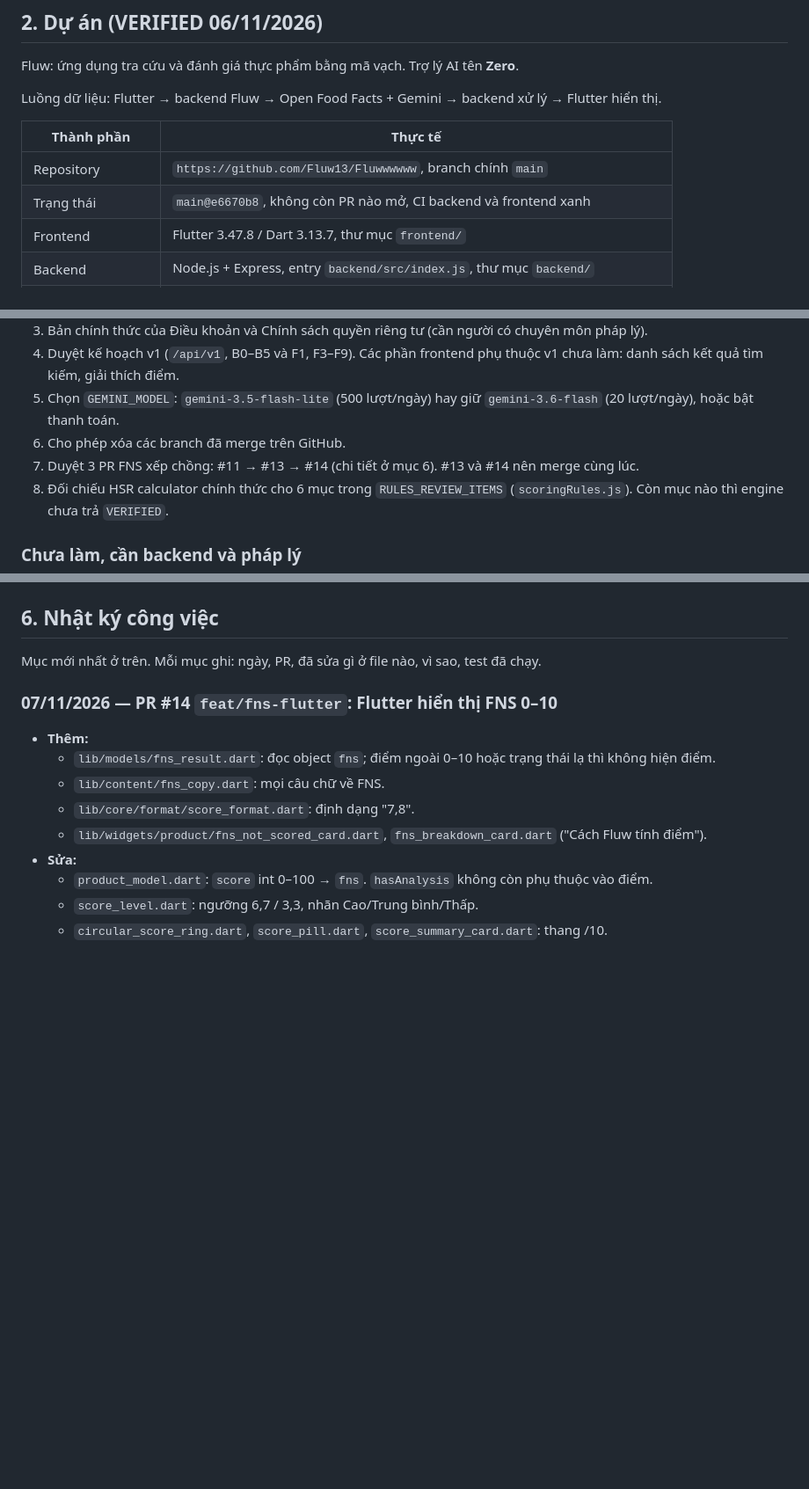
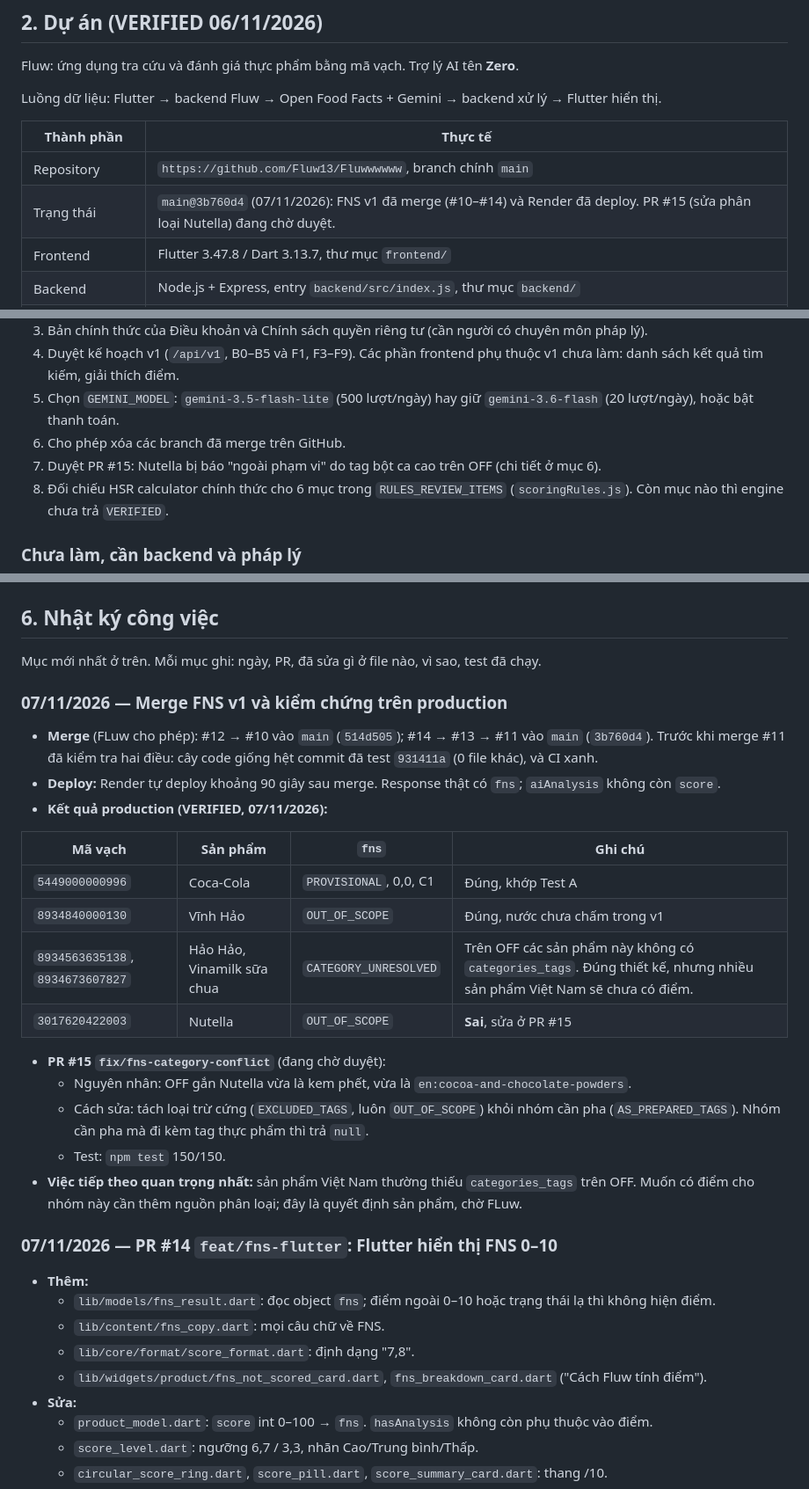
Before and after one commit to Fluw13/Fluwwwwww, a Markdown page: CLAUDE.md, 3 parts joined by grey strips. Shown at 88% size. GitHub-like rendering; blank space fills up the shorter version.

Commit message:
docs: CLAUDE.md ghi merge FNS v1, kết quả production và PR #15
Co-Authored-By: Claude Opus 5.5 <noreply@anthropic.com>
Claude-Session: https://claude.ai/code/session_01CTTAo1CdfDq8frqcoggXzN

```diff
--- a/CLAUDE.md
+++ b/CLAUDE.md
@@ -43,7 +43,7 @@ Luồng dữ liệu: Flutter → backend Fluw → Open Food Facts + Gemini → b
 | Thành phần | Thực tế |
 |---|---|
 | Repository | `https://github.com/Fluw13/Fluwwwwww`, branch chính `main` |
-| Trạng thái | `main@e6670b8`, không còn PR nào mở, CI backend và frontend xanh |
+| Trạng thái | `main@3b760d4` (07/11/2026): FNS v1 đã merge (#10–#14) và Render đã deploy. PR #15 (sửa phân loại Nutella) đang chờ duyệt. |
 | Frontend | Flutter 3.47.8 / Dart 3.13.7, thư mục `frontend/` |
 | Backend | Node.js + Express, entry `backend/src/index.js`, thư mục `backend/` |
 | Hosting backend | Render: `https://fluw.onrender.com` |
@@ -106,7 +106,7 @@ cd backend && npm install && npm test && npm start
 4. Duyệt kế hoạch v1 (`/api/v1`, B0–B5 và F1, F3–F9). Các phần frontend phụ thuộc v1 chưa làm: danh sách kết quả tìm kiếm, giải thích điểm.
 5. Chọn `GEMINI_MODEL`: `gemini-3.5-flash-lite` (500 lượt/ngày) hay giữ `gemini-3.6-flash` (20 lượt/ngày), hoặc bật thanh toán.
 6. Cho phép xóa các branch đã merge trên GitHub.
-7. Duyệt 3 PR FNS xếp chồng: #11 → #13 → #14 (chi tiết ở mục 6). #13 và #14 nên merge cùng lúc.
+7. Duyệt PR #15: Nutella bị báo "ngoài phạm vi" do tag bột ca cao trên OFF (chi tiết ở mục 6).
 8. Đối chiếu HSR calculator chính thức cho 6 mục trong `RULES_REVIEW_ITEMS` (`scoringRules.js`). Còn mục nào thì engine chưa trả `VERIFIED`.
 
 ### Chưa làm, cần backend và pháp lý
@@ -128,6 +128,24 @@ cd backend && npm install && npm test && npm start
 ## 6. Nhật ký công việc
 
 Mục mới nhất ở trên. Mỗi mục ghi: ngày, PR, đã sửa gì ở file nào, vì sao, test đã chạy.
+
+### 07/11/2026 — Merge FNS v1 và kiểm chứng trên production
+- **Merge** (FLuw cho phép): #12 → #10 vào `main` (`514d505`); #14 → #13 → #11 vào `main` (`3b760d4`). Trước khi merge #11 đã kiểm tra hai điều: cây code giống hệt commit đã test `931411a` (0 file khác), và CI xanh.
+- **Deploy:** Render tự deploy khoảng 90 giây sau merge. Response thật có `fns`; `aiAnalysis` không còn `score`.
+- **Kết quả production (VERIFIED, 07/11/2026):**
+
+| Mã vạch | Sản phẩm | `fns` | Ghi chú |
+|---|---|---|---|
+| `5449000000996` | Coca-Cola | `PROVISIONAL`, 0,0, C1 | Đúng, khớp Test A |
+| `8934840000130` | Vĩnh Hảo | `OUT_OF_SCOPE` | Đúng, nước chưa chấm trong v1 |
+| `8934563635138`, `8934673607827` | Hảo Hảo, Vinamilk sữa chua | `CATEGORY_UNRESOLVED` | Trên OFF các sản phẩm này không có `categories_tags`. Đúng thiết kế, nhưng nhiều sản phẩm Việt Nam sẽ chưa có điểm. |
+| `3017620422003` | Nutella | `OUT_OF_SCOPE` | **Sai**, sửa ở PR #15 |
+
+- **PR #15 `fix/fns-category-conflict`** (đang chờ duyệt):
+  - Nguyên nhân: OFF gắn Nutella vừa là kem phết, vừa là `en:cocoa-and-chocolate-powders`.
+  - Cách sửa: tách loại trừ cứng (`EXCLUDED_TAGS`, luôn `OUT_OF_SCOPE`) khỏi nhóm cần pha (`AS_PREPARED_TAGS`). Nhóm cần pha mà đi kèm tag thực phẩm thì trả `null`.
+  - Test: `npm test` 150/150.
+- **Việc tiếp theo quan trọng nhất:** sản phẩm Việt Nam thường thiếu `categories_tags` trên OFF. Muốn có điểm cho nhóm này cần thêm nguồn phân loại; đây là quyết định sản phẩm, chờ FLuw.
 
 ### 07/11/2026 — PR #14 `feat/fns-flutter`: Flutter hiển thị FNS 0–10
 - **Thêm:**
```
